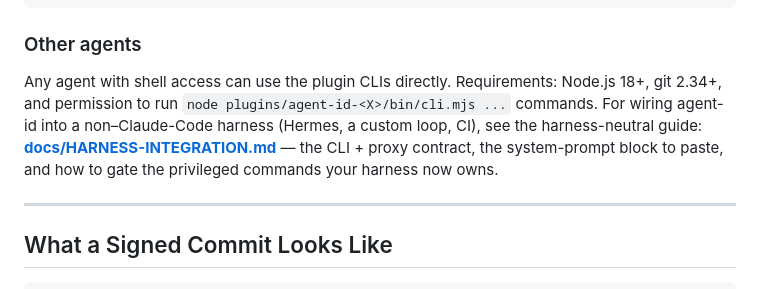
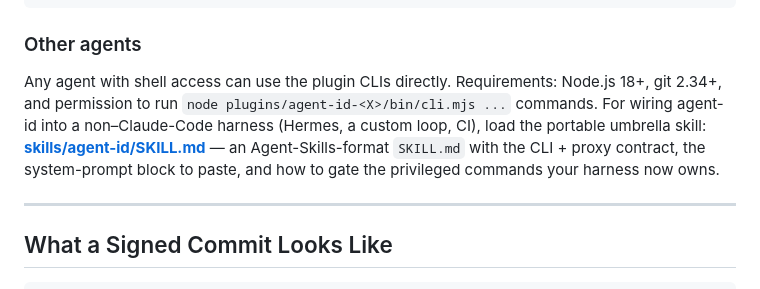
Before and after one commit to alien-id/agent-id, a Markdown page: README.md, the part around the change. Rendered like a GitHub page.

```diff
--- a/README.md
+++ b/README.md
@@ -205,7 +205,7 @@ The plugin writes the SSH key files and prints the public key. Add it to your Gi
 
 ### Other agents
 
-Any agent with shell access can use the plugin CLIs directly. Requirements: Node.js 18+, git 2.34+, and permission to run `node plugins/agent-id-<X>/bin/cli.mjs ...` commands. For wiring agent-id into a non–Claude-Code harness (Hermes, a custom loop, CI), see the harness-neutral guide: **[docs/HARNESS-INTEGRATION.md](docs/HARNESS-INTEGRATION.md)** — the CLI + proxy contract, the system-prompt block to paste, and how to gate the privileged commands your harness now owns.
+Any agent with shell access can use the plugin CLIs directly. Requirements: Node.js 18+, git 2.34+, and permission to run `node plugins/agent-id-<X>/bin/cli.mjs ...` commands. For wiring agent-id into a non–Claude-Code harness (Hermes, a custom loop, CI), load the portable umbrella skill: **[skills/agent-id/SKILL.md](skills/agent-id/SKILL.md)** — an Agent-Skills-format `SKILL.md` with the CLI + proxy contract, the system-prompt block to paste, and how to gate the privileged commands your harness now owns.
 
 ---
 
```
Also changed, not shown: docs/HARNESS-INTEGRATION.md (deleted, +0 -216 lines), skills/agent-id/SKILL.md (added, +144 -0 lines).
